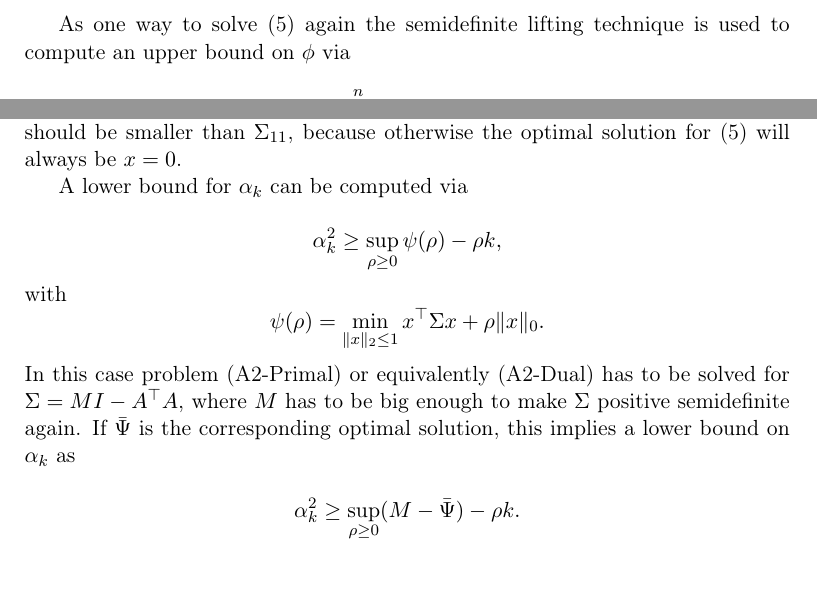
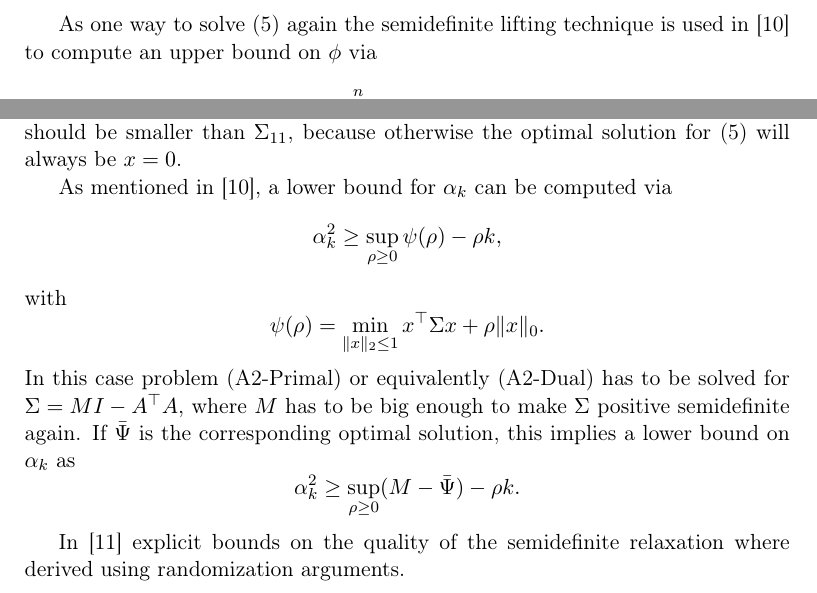
Before and after one commit to scipopt/SCIP-SDP, a LaTeX paper (RIP-MISDP-Paper/Paper_v1.tex): two parts of page 6 of 14 before the commit and two parts of page 6 of 15 after it, joined at a grey line, cut so that both start at the same text. Compiled offline with pdfLaTeX.

Commit message:
made some changes to the presentation of the relaxation in d'Asp 08

```diff
--- a/RIP-MISDP-Paper/Paper_v1.tex
+++ b/RIP-MISDP-Paper/Paper_v1.tex
@@ -320,6 +318,6 @@ $\Sigma = A\T A$, by duality, gives an upper bound on $\beta_k$ via
 \end{equation*}
 
-As one way to solve (\ref{phi}) again the semidefinite lifting technique is used to compute an upper bound on $\phi$ via
+As one way to solve (\ref{phi}) again the semidefinite lifting technique is used in \cite{Asp08} to compute an upper bound on $\phi$ via
 \begin{align}\label{Asp08}
  \max \quad & \sum_{i=1}^n\Tr(P_iB_i) \nonumber \\
  \text{s.t.} \quad & \Tr(X) = 1 \nonumber \\
@@ -336,8 +334,7 @@ for $B_i = b_ib_i\T - \rho I,$ where $b_i$ is the $i$-th column of a squareroot
 which only has half as many variables as (\ref{Asp08}) and one less linear and semidefinite constraint. Then (\ref{Asp08Dual}) can be solved for non-negative $\rho$, which should be smaller than $\Sigma_{11}$, because otherwise the
 optimal solution for (\ref{phi}) will always be $x=0$.
 
-A lower bound for $\alpha_k$ can be computed via
-
+As mentioned in \cite{Asp08}, a lower bound for $\alpha_k$ can be computed via
 \begin{equation*}
  \alpha_k^2 \geq \sup_{\rho \geq 0} \psi(\rho) - \rho k,
 \end{equation*}
@@ -347,13 +344,13 @@ with
 \end{equation*}
 In this case problem (\ref{Asp08}) or equivalently (\ref{Asp08Dual}) has to be solved for $\Sigma = M I - A\T A$, where $M$ has to be big enough to make $\Sigma$ positive semidefinite again. If $\bar{\Psi}$ is the corresponding optimal solution, this implies
 a lower bound on $\alpha_k$ as
-
 \begin{equation*}
  \alpha_k^2 \geq \sup_{\rho \geq 0} (M - \bar{\Psi}) - \rho k.
 \end{equation*}
 
+In \cite{AspBG14} explicit bounds on the quality of the semidefinite relaxation where derived using randomization arguments.
 
-%To compute the parameter $\rho$, the authors of \cite{Asp07} propose to minimize over the interval
+%To compute the parameter $\rho$, the authors of \cite{Asp08} propose to minimize over the interval
 % \begin{equation*}
 %  \max_{i \notin I} (b_i\T x)^2 \leq \rho \leq  \min_{i \in I} (b_i\T x)^2
 % \end{equation*}
```
Also changed, not shown: RIP-MISDP-Paper/Paper_v1.tex (10 more changed lines).
